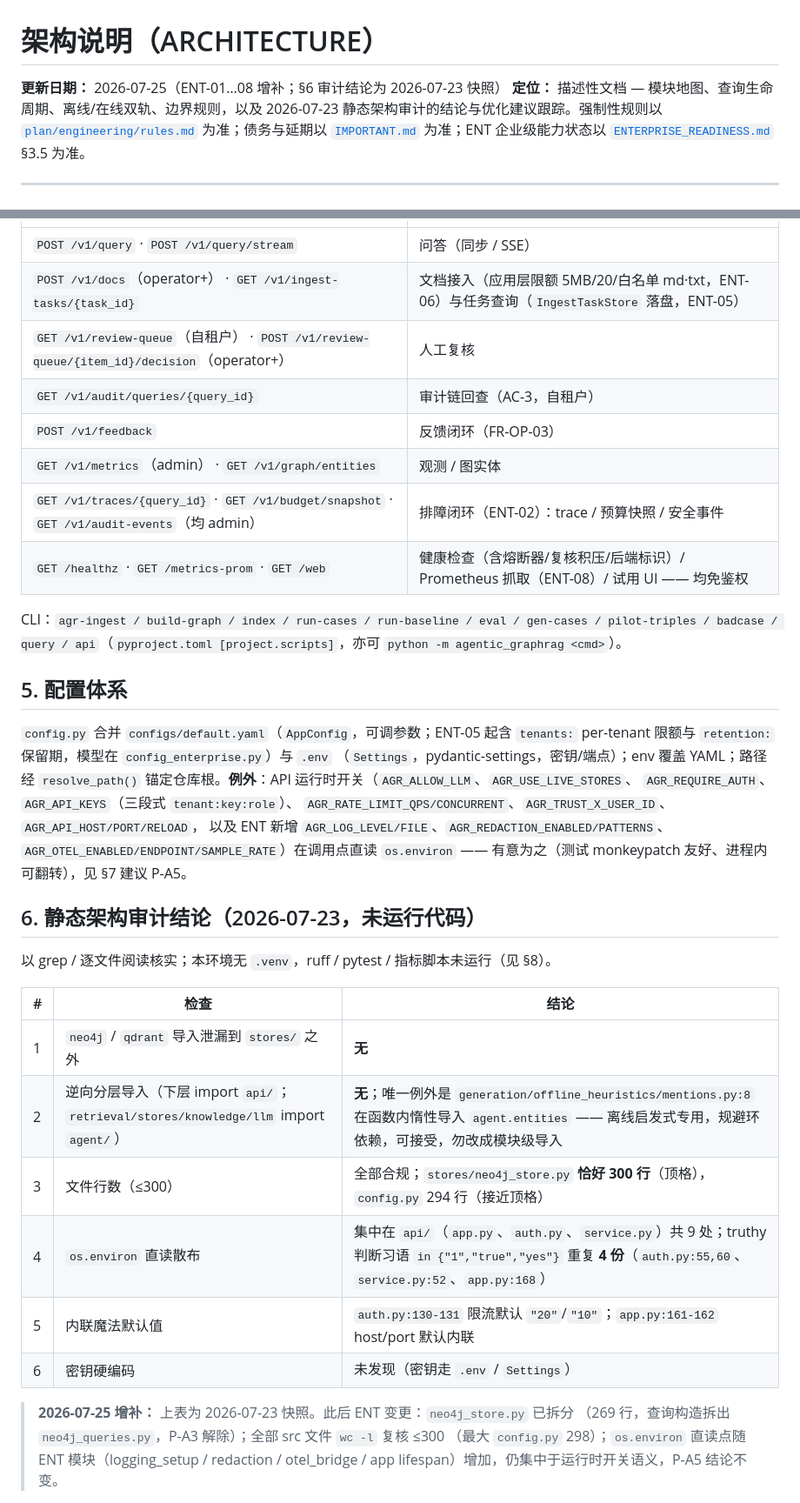
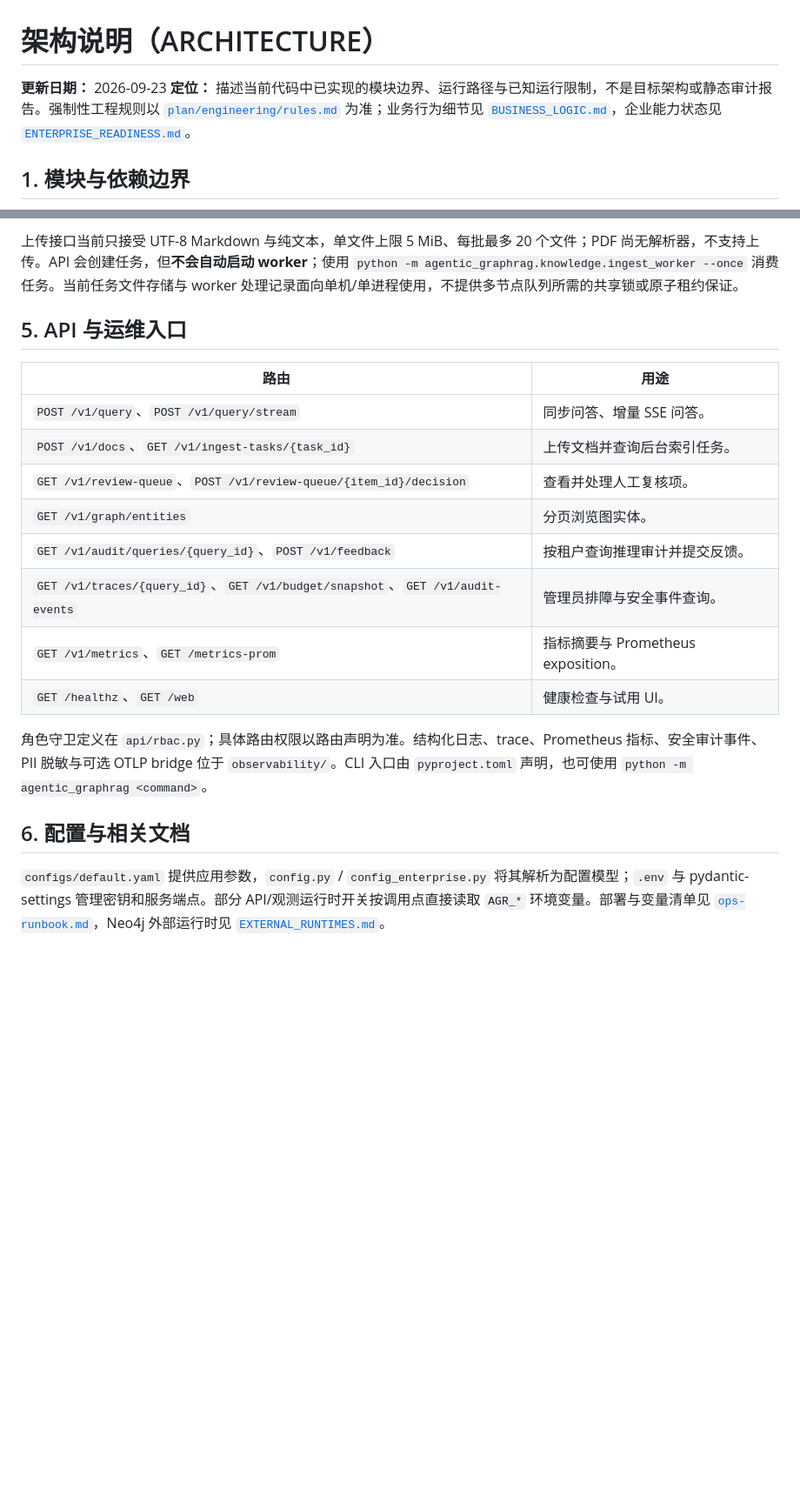
Before and after one commit to RightCloudhub/AG, a Markdown page: docs/ARCHITECTURE.md, 2 parts joined by grey strips. Shown at 87% size. Drawn GitHub-style; blank space fills up the shorter version.

Commit message:
docs: update project architecture status

```diff
--- a/docs/ARCHITECTURE.md
+++ b/docs/ARCHITECTURE.md
@@ -1,7 +1,7 @@
 # 架构说明（ARCHITECTURE）
 
-**更新日期：** 2026-07-25（ENT-01…08 增补；§6 审计结论为 2026-07-23 快照）
-**定位：** 描述性文档 — 模块地图、查询生命周期、离线/在线双轨、边界规则，以及 2026-07-23 静态架构审计的结论与优化建议跟踪。强制性规则以 [`plan/engineering/rules.md`](../plan/engineering/rules.md) 为准；债务与延期以 [`IMPORTANT.md`](./IMPORTANT.md) 为准；ENT 企业级能力状态以 [`ENTERPRISE_READINESS.md`](./ENTERPRISE_READINESS.md) §3.5 为准。
+**更新日期：** 2026-09-23
+**定位：** 描述当前代码中已实现的模块边界、运行路径与已知运行限制，不是目标架构或静态审计报告。强制性工程规则以 [`plan/engineering/rules.md`](../plan/engineering/rules.md) 为准；业务行为细节见 [`BUSINESS_LOGIC.md`](./BUSINESS_LOGIC.md)，企业能力状态见 [`ENTERPRISE_READINESS.md`](./ENTERPRISE_READINESS.md)。
 
----
+## 1. 模块与依赖边界
 
@@ -82,44 +82,21 @@ Neo4j / Qdrant 客户端类型只允许出现在 `stores/` 内部（factory 内
+上传接口当前只接受 UTF-8 Markdown 与纯文本，单文件上限 5 MiB、每批最多 20 个文件；PDF 尚无解析器，不支持上传。API 会创建任务，但**不会自动启动 worker**；使用 `python -m agentic_graphrag.knowledge.ingest_worker --once` 消费任务。当前任务文件存储与 worker 处理记录面向单机/单进程使用，不提供多节点队列所需的共享锁或原子租约保证。
+
+## 5. API 与运维入口
+
+| 路由 | 用途 |
 |---|---|
-| `POST /v1/query` · `POST /v1/query/stream` | 问答（同步 / SSE） |
-| `POST /v1/docs`（operator+） · `GET /v1/ingest-tasks/{task_id}` | 文档接入（应用层限额 5MB/20/白名单 md·txt，ENT-06）与任务查询（`IngestTaskStore` 落盘，ENT-05） |
-| `GET /v1/review-queue`（自租户） · `POST /v1/review-queue/{item_id}/decision`（operator+） | 人工复核 |
-| `GET /v1/audit/queries/{query_id}` | 审计链回查（AC-3，自租户） |
-| `POST /v1/feedback` | 反馈闭环（FR-OP-03） |
-| `GET /v1/metrics`（admin） · `GET /v1/graph/entities` | 观测 / 图实体 |
-| `GET /v1/traces/{query_id}` · `GET /v1/budget/snapshot` · `GET /v1/audit-events`（均 admin） | 排障闭环（ENT-02）：trace / 预算快照 / 安全事件 |
-| `GET /healthz` · `GET /metrics-prom` · `GET /web` | 健康检查（含熔断器/复核积压/后端标识）/ Prometheus 抓取（ENT-08）/ 试用 UI —— 均免鉴权 |
+| `POST /v1/query`、`POST /v1/query/stream` | 同步问答、增量 SSE 问答。 |
+| `POST /v1/docs`、`GET /v1/ingest-tasks/{task_id}` | 上传文档并查询后台索引任务。 |
+| `GET /v1/review-queue`、`POST /v1/review-queue/{item_id}/decision` | 查看并处理人工复核项。 |
+| `GET /v1/graph/entities` | 分页浏览图实体。 |
+| `GET /v1/audit/queries/{query_id}`、`POST /v1/feedback` | 按租户查询推理审计并提交反馈。 |
+| `GET /v1/traces/{query_id}`、`GET /v1/budget/snapshot`、`GET /v1/audit-events` | 管理员排障与安全事件查询。 |
+| `GET /v1/metrics`、`GET /metrics-prom` | 指标摘要与 Prometheus exposition。 |
+| `GET /healthz`、`GET /web` | 健康检查与试用 UI。 |
 
-CLI：`agr-ingest / build-graph / index / run-cases / run-baseline / eval / gen-cases /
-pilot-triples / badcase / query / api`（`pyproject.toml [project.scripts]`，亦可
-`python -m agentic_graphrag <cmd>`）。
+角色守卫定义在 `api/rbac.py`；具体路由权限以路由声明为准。结构化日志、trace、Prometheus 指标、安全审计事件、PII 脱敏与可选 OTLP bridge 位于 `observability/`。CLI 入口由 `pyproject.toml` 声明，也可使用 `python -m agentic_graphrag <command>`。
 
-## 5. 配置体系
+## 6. 配置与相关文档
 
-`config.py` 合并 `configs/default.yaml`（`AppConfig`，可调参数；ENT-05 起含 `tenants:`
-per-tenant 限额与 `retention:` 保留期，模型在 `config_enterprise.py`）与 `.env`
-（`Settings`，pydantic-settings，密钥/端点）；env 覆盖 YAML；路径经 `resolve_path()`
-锚定仓库根。**例外**：API 运行时开关（`AGR_ALLOW_LLM`、`AGR_USE_LIVE_STORES`、
-`AGR_REQUIRE_AUTH`、`AGR_API_KEYS`（三段式 `tenant:key:role`）、
-`AGR_RATE_LIMIT_QPS/CONCURRENT`、`AGR_TRUST_X_USER_ID`、`AGR_API_HOST/PORT/RELOAD`，
-以及 ENT 新增 `AGR_LOG_LEVEL/FILE`、`AGR_REDACTION_ENABLED/PATTERNS`、
-`AGR_OTEL_ENABLED/ENDPOINT/SAMPLE_RATE`）在调用点直读
-`os.environ` —— 有意为之（测试 monkeypatch 友好、进程内可翻转），见 §7 建议 P-A5。
+`configs/default.yaml` 提供应用参数，`config.py` / `config_enterprise.py` 将其解析为配置模型；`.env` 与 pydantic-settings 管理密钥和服务端点。部分 API/观测运行时开关按调用点直接读取 `AGR_*` 环境变量。部署与变量清单见 [`ops-runbook.md`](./ops-runbook.md)，Neo4j 外部运行时见 [`EXTERNAL_RUNTIMES.md`](./EXTERNAL_RUNTIMES.md)。
 
-## 6. 静态架构审计结论（2026-07-23，未运行代码）
-
-以 grep / 逐文件阅读核实；本环境无 `.venv`，ruff / pytest / 指标脚本未运行（见 §8）。
-
-| # | 检查 | 结论 |
-|---|---|---|
-| 1 | `neo4j` / `qdrant` 导入泄漏到 `stores/` 之外 | **无** |
-| 2 | 逆向分层导入（下层 import `api/`；`retrieval/stores/knowledge/llm` import `agent/`） | **无**；唯一例外是 `generation/offline_heuristics/mentions.py:8` 在函数内惰性导入 `agent.entities` —— 离线启发式专用，规避环依赖，可接受，勿改成模块级导入 |
-| 3 | 文件行数（≤300） | 全部合规；`stores/neo4j_store.py` **恰好 300 行**（顶格），`config.py` 294 行（接近顶格） |
-| 4 | `os.environ` 直读散布 | 集中在 `api/`（`app.py`、`auth.py`、`service.py`）共 9 处；truthy 判断习语 `in {"1","true","yes"}` 重复 **4 份**（`auth.py:55,60`、`service.py:52`、`app.py:168`） |
-| 5 | 内联魔法默认值 | `auth.py:130-131` 限流默认 `"20"`/`"10"`；`app.py:161-162` host/port 默认内联 |
-| 6 | 密钥硬编码 | 未发现（密钥走 `.env` / `Settings`） |
-
-> **2026-07-25 增补：** 上表为 2026-07-23 快照。此后 ENT 变更：`neo4j_store.py` 已拆分
-> （269 行，查询构造拆出 `neo4j_queries.py`，P-A3 解除）；全部 src 文件 `wc -l` 复核 ≤300
-> （最大 `config.py` 298）；`os.environ` 直读点随 ENT 模块（logging_setup / redaction /
-> otel_bridge / app lifespan）增加，仍集中于运行时开关语义，P-A5 结论不变。
-
```
Also changed, not shown: other parts of docs/ARCHITECTURE.md (+64 -83 lines), AGENTS.md (added, +31 -0 lines).
